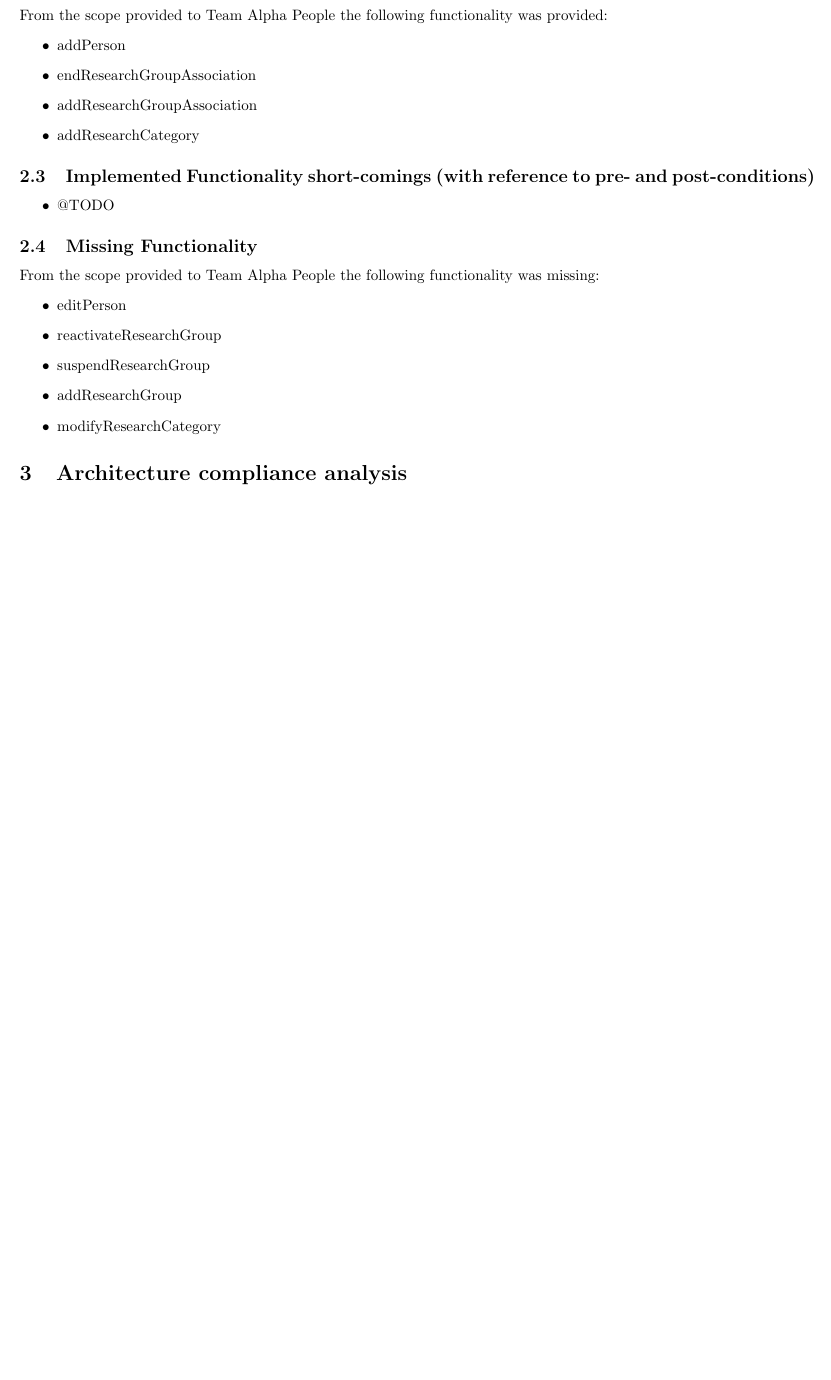
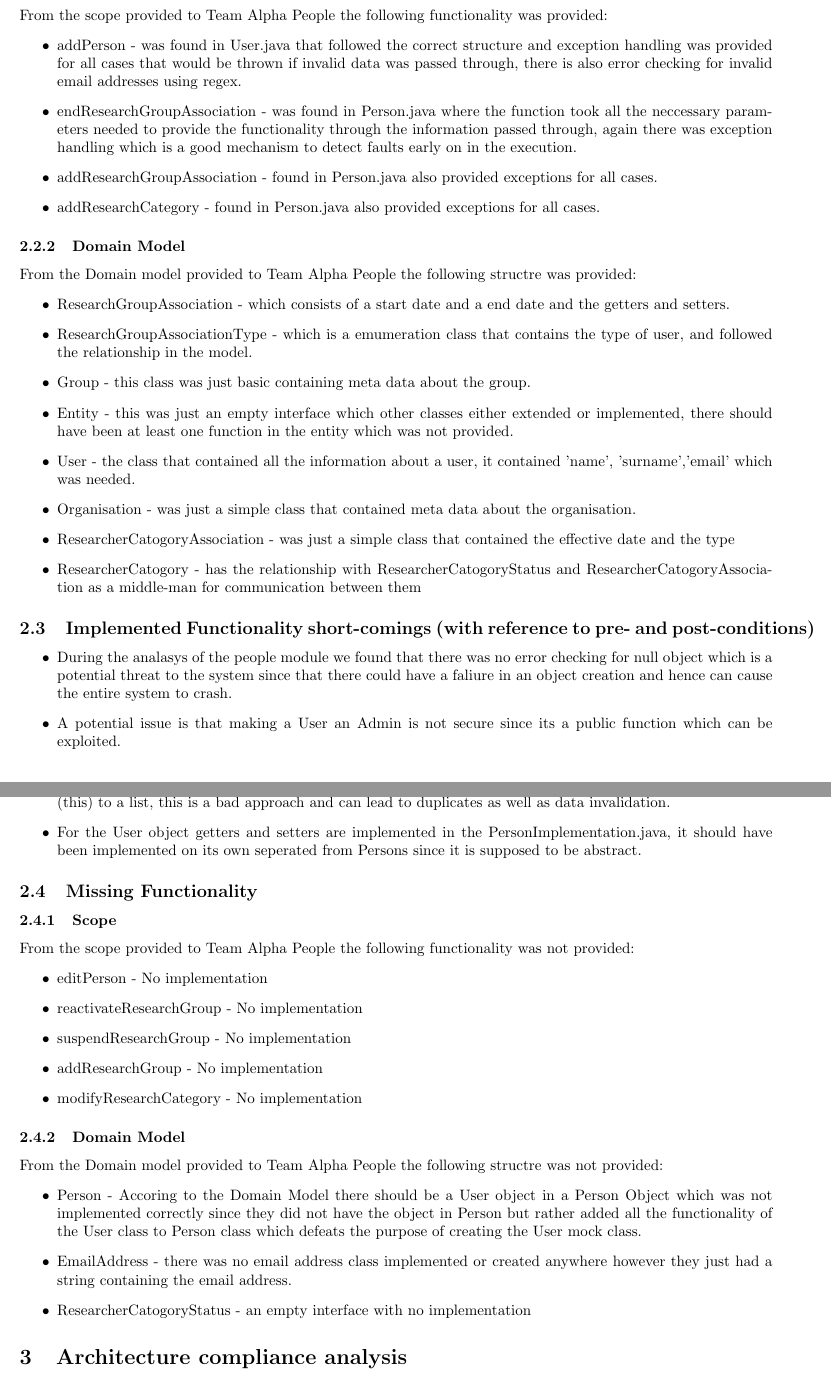
Before and after one commit to AvinashSingh786/people_testing, a LaTeX document (alpha/alpha_testing.tex): part of page 4 of 5 before the commit and two parts of pages 4 and 5 of 6 after it, the two joined at a grey line, cut so that both start at the same text, the shorter picture padded with empty space. Compiled offline with pdfLaTeX.

Commit message:
added more functionality requirements, need to check spelling

```diff
--- a/alpha/alpha_testing.tex
+++ b/alpha/alpha_testing.tex
@@ -110,27 +111,62 @@ This document notes the conclusions, made by Team people for the testing phase,
 	From the scope provided to Team Alpha People the following functionality was provided:
 	\begin{itemize}
-		\item addPerson
-		\item endResearchGroupAssociation
-		\item addResearchGroupAssociation
-		\item addResearchCategory
+		\item addPerson - was found in User.java that followed the correct structure and exception handling was provided for all cases that would be thrown if invalid data was passed through, there is also error checking for invalid email addresses using regex.
+		\item endResearchGroupAssociation - was found in Person.java where the function took all the neccessary parameters needed to provide the functionality through the information passed through, again there was exception handling which is a good mechanism to detect faults early on in the execution.
+		\item addResearchGroupAssociation - found in Person.java also provided exceptions for all cases.
+		\item addResearchCategory - found in Person.java also provided exceptions for all cases.
+
 	\end{itemize}
+
+	\subsubsection{Domain Model}
+	From the Domain model provided to Team Alpha People the following structre was provided:
+	\begin{itemize}
+	 \item ResearchGroupAssociation - which consists of a start date and a end date and the getters and setters.
+	 \item ResearchGroupAssociationType - which is a emumeration class that contains the type of user, and followed the relationship in the model.
+	 \item Group - this class was just basic containing meta data about the group.
+	 \item Entity - this was just an empty interface which other classes either extended or implemented, there should have been at least one function in the entity which was not provided.
+	 \item User - the class that contained all the information about a user, it contained 'name', 'surname','email' which was needed.
+	 \item Organisation - was just a simple class that contained meta data about the organisation.
+	 \item ResearcherCatogoryAssociation - was just a simple class that contained the effective date and the type
+	 \item ResearcherCatogory - has the relationship with ResearcherCatogoryStatus and ResearcherCatogoryAssociation as a middle-man for communication between them
+
+
+
+
+	\end{itemize}
+
+
 
     \subsection{Implemented Functionality short-comings (with reference to pre- and post-conditions)}
 	\begin{itemize}
 
-	    \item@TODO
+	    \item During the analasys of the people module we found that there was no error checking for null object which is a potential threat to the system since that there could have a faliure in an object creation and hence can cause the entire system to crash.
+	    \item A potential issue is that making a User an Admin is not secure since its a public function which can be exploited.
+	    \item For all the GroupAssociation operations it wasn't correctly implemented since they added a copy of the class (this) to a list, this is a bad approach and can lead to duplicates as well as data invalidation.
+	    \item For the User object getters and setters are implemented in the PersonImplementation.java, it should have been implemented on its own seperated from Persons since it is supposed to be abstract.
 
 	\end{itemize}
 
     \subsection{Missing Functionality}
-	From the scope provided to Team Alpha People the following functionality was missing:
+	\subsubsection{Scope}
+	From the scope provided to Team Alpha People the following functionality was not provided:
 	\begin{itemize}
-		\item editPerson
-		\item reactivateResearchGroup
-		\item suspendResearchGroup
-		\item addResearchGroup
-		\item modifyResearchCategory
+		\item editPerson - No implementation
+		\item reactivateResearchGroup - No implementation
+		\item suspendResearchGroup - No implementation
+		\item addResearchGroup - No implementation
+		\item modifyResearchCategory - No implementation
 	\end{itemize}
+
+	\subsubsection{Domain Model}
+	From the Domain model provided to Team Alpha People the following structre was not provided:
+	\begin{itemize}
+		\item Person - Accoring to the Domain Model there should be a User object in a Person Object which was not implemented correctly since they did not have the object in Person but rather added all the functionality of the User class to Person class which defeats the purpose of creating the User mock class.
+		\item EmailAddress - there was no email address class implemented or created anywhere however they just had a string containing the email address.
+		\item ResearcherCatogoryStatus - an empty interface with no implementation
+	 \end{itemize}
+
+
+
 
 
 
```
Also changed, not shown: alpha/alpha_testing.tex (3 more changed lines).
